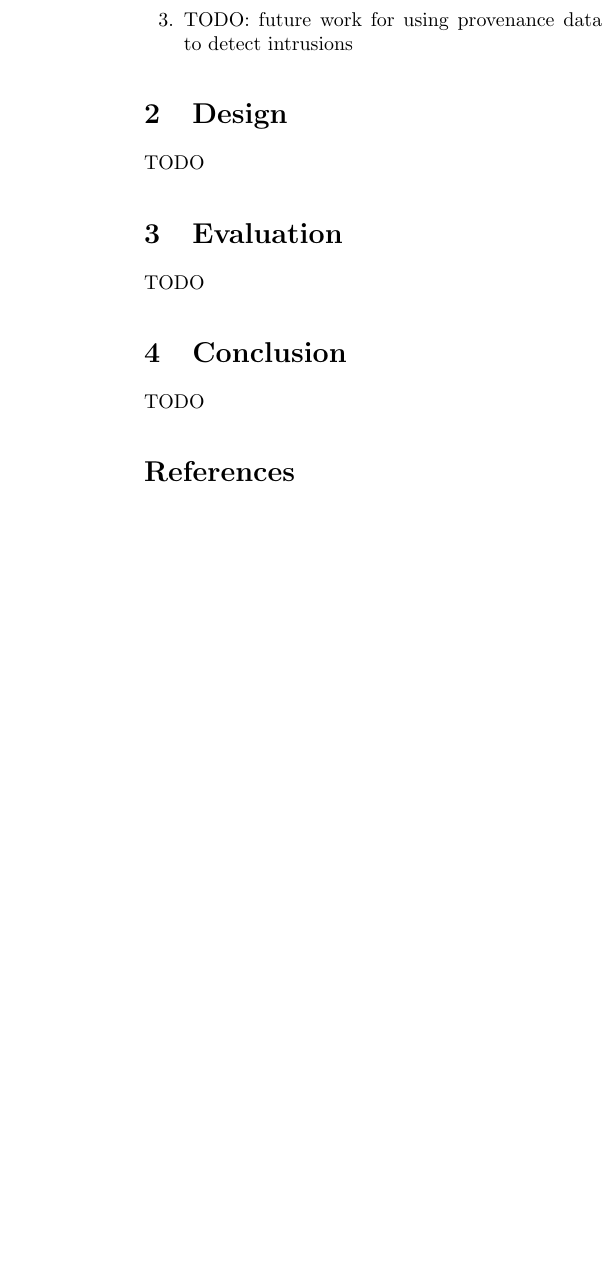
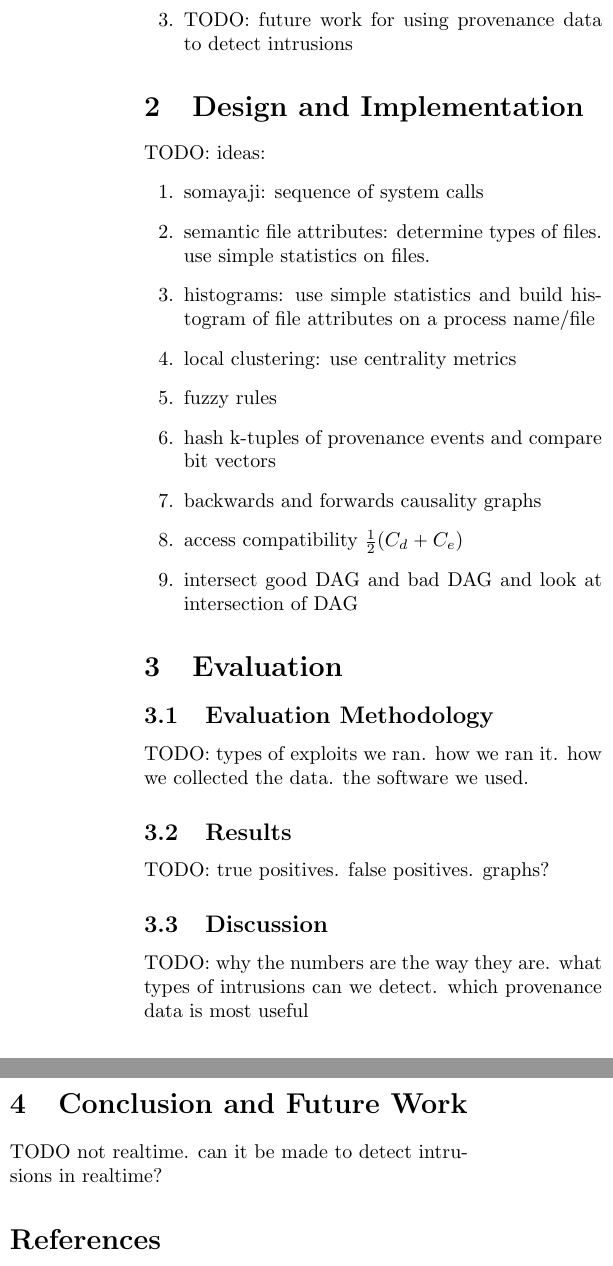
Before and after one commit to kennyyu/cs261-project, a LaTeX paper (writeup/paper.tex): part of one column of page 2 of 2 before the commit and two parts of the columns of page 2 of 3 after it, the two joined at a grey line, cut so that both start at the same text, the shorter picture padded with empty space. Compiled offline with pdfLaTeX; a LaTeX package or settings file that is missing is left out.

Commit message:
add design and implementation ideas and todos in other sections

```diff
--- a/writeup/paper.tex
+++ b/writeup/paper.tex
@@ -70,22 +70,54 @@ In this paper, we present a technique to analyze existing provenance data to det
 % DESIGN
 %
 
-\section{Design}
-TODO
+\section{Design and Implementation}
+TODO: ideas:
+\begin{enumerate}
+\item somayaji: sequence of system calls
+\item semantic file attributes: determine types of files. use simple statistics on files.
+\item histograms: use simple statistics and build histogram of file attributes on a process name/file
+\item local clustering: use centrality metrics
+\item fuzzy rules
+\item hash k-tuples of provenance events and compare bit vectors
+\item backwards and forwards causality graphs
+\item access compatibility $\frac{1}{2}(C_d + C_e)$
+\item intersect good DAG and bad DAG and look at intersection of DAG
+\end{enumerate}
+
+
 
 %%%%%%%%%%%%%%%%%%%%%%%%%%%%%%%%%%%%%%%%%%%%%%%%%%%%
 % EVALUATION
 %
 
 \section{Evaluation}
-TODO
+
+\subsection{Evaluation Methodology}
+TODO:
+types of exploits we ran.
+how we ran it.
+how we collected the data.
+the software we used.
+
+\subsection{Results}
+TODO:
+true positives.
+false positives.
+graphs?
+
+\subsection{Discussion}
+TODO:
+why the numbers are the way they are.
+what types of intrusions can we detect.
+which provenance data is most useful
 
 %%%%%%%%%%%%%%%%%%%%%%%%%%%%%%%%%%%%%%%%%%%%%%%%%%%%
 % CONCLUSION
 %
 
-\section{Conclusion}
+\section{Conclusion and Future Work}
 TODO
+not realtime. can it be made to detect intrusions in realtime?
 
 %%%%%%%%%%%%%%%%%%%%%%%%%%%%%%%%%%%%%%%%%%%%%%%%%%%%
 % BIBLIOGRAPHY
```
Also changed, not shown: writeup/paper.pdf.
